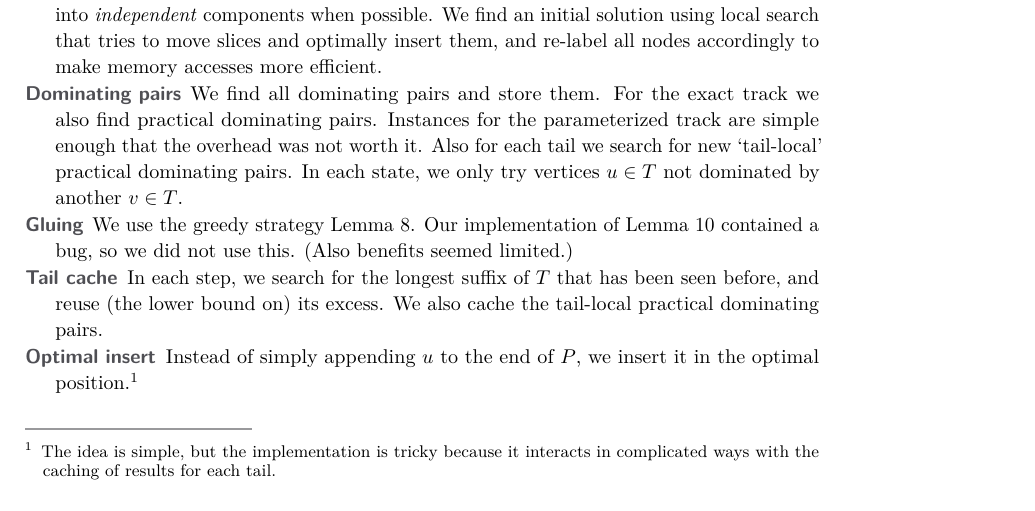
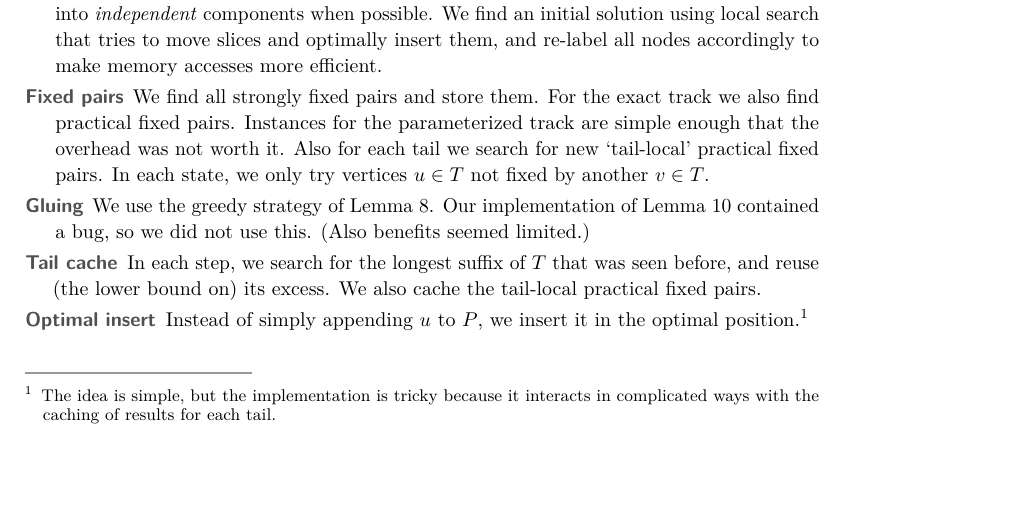
Before and after one commit to mjdv/ocmu64, a LaTeX paper (tex/description.tex): part of page 3 of 4, cut so that both start at the same text. Compiled offline with pdfLaTeX.

Commit message:
shrink text

```diff
--- a/tex/description.tex
+++ b/tex/description.tex
@@ -238,18 +238,18 @@ the trivial lower bound. We do a number of optimizations.
     possible. We find an initial solution using local search that tries to move
     slices and optimally insert them, and re-label all nodes accordingly to make
     memory accesses more efficient.
-  \item[Dominating pairs] We find all dominating pairs and store them. For the
-    exact track we also find practical dominating pairs. Instances for the parameterized
+  \item[Fixed pairs] We find all strongly fixed pairs and store them. For the
+    exact track we also find practical fixed pairs. Instances for the parameterized
     track are simple enough that the overhead was not worth it. Also for each
-    tail we search for new `tail-local' practical dominating pairs. In each state, we only
-    try vertices $u\in T$ not dominated by another $v\in T$.
-  \item[Gluing] We use the greedy strategy \cref{greedy}. Our implementation
+    tail we search for new `tail-local' practical fixed pairs. In each state, we only
+    try vertices $u\in T$ not fixed by another $v\in T$.
+  \item[Gluing] We use the greedy strategy of \cref{greedy}. Our implementation
     of \cref{pg} contained a bug, so we did not use this. (Also benefits
     seemed limited.)
   \item[Tail cache] In each step, we search for the longest suffix of $T$ that
-    has been seen before, and reuse (the lower bound on) its excess. We also
-    cache the tail-local practical dominating pairs.
-  \item[Optimal insert] Instead of simply appending $u$ to the end of $P$, we
+    was seen before, and reuse (the lower bound on) its excess. We also
+    cache the tail-local practical fixed pairs.
+  \item[Optimal insert] Instead of simply appending $u$ to $P$, we
     insert it in the optimal position.\footnote{The idea is simple, but the
     implementation is tricky because it interacts in complicated ways with
     the caching of results for each tail.}
```
